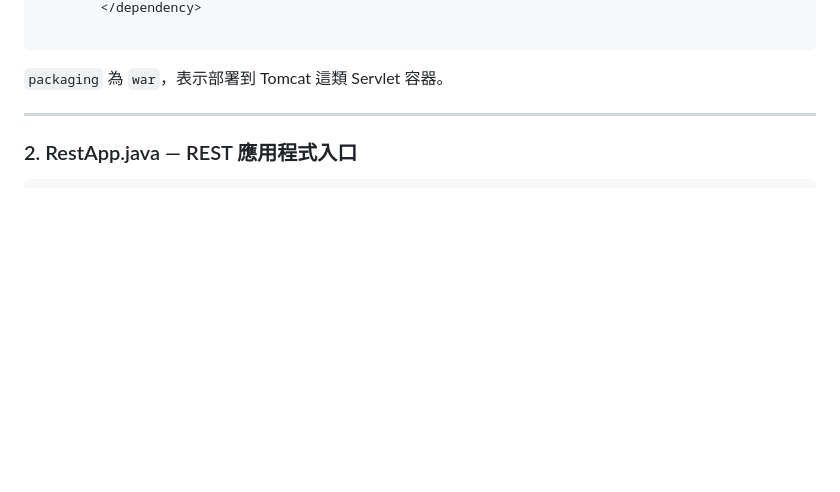
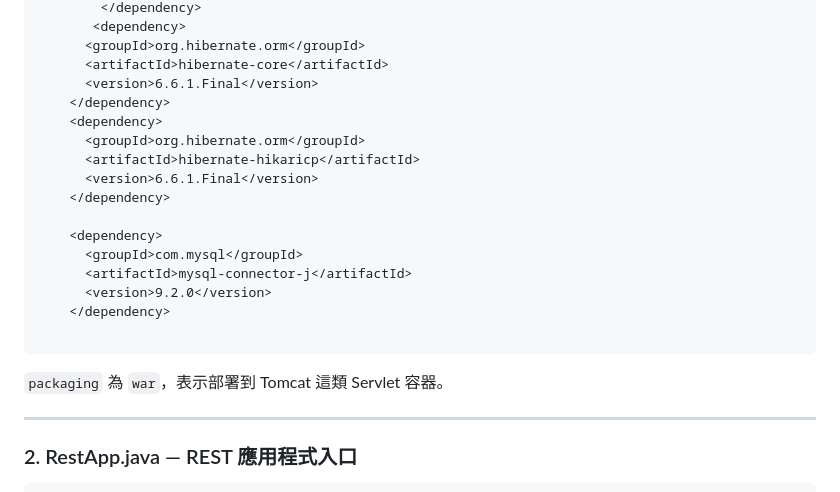
Before and after one commit to vin1963/training202607, a Markdown page: week4/jpasuppliercoffee.md, the part around one of its changes. Rendered like a GitHub page; blank space fills up the shorter version.

````diff
--- a/week4/jpasuppliercoffee.md
+++ b/week4/jpasuppliercoffee.md
@@ -84,4 +138,20 @@ jparsonemany/
         </dependency>
+       <dependency>
+      <groupId>org.hibernate.orm</groupId>
+      <artifactId>hibernate-core</artifactId>
+      <version>6.6.1.Final</version>
+    </dependency>
+    <dependency>
+      <groupId>org.hibernate.orm</groupId>
+      <artifactId>hibernate-hikaricp</artifactId>
+      <version>6.6.1.Final</version>
+    </dependency>
+
+    <dependency>
+      <groupId>com.mysql</groupId>
+      <artifactId>mysql-connector-j</artifactId>
+      <version>9.2.0</version>
+    </dependency>
 
 ```
 
````
Also changed, not shown: other parts of week4/jpasuppliercoffee.md (+70 -16 lines).
